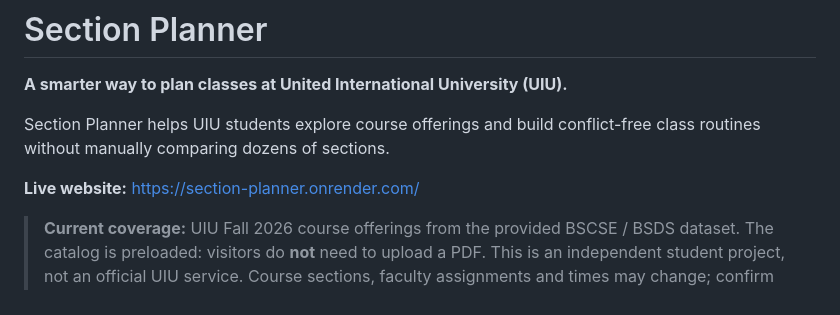
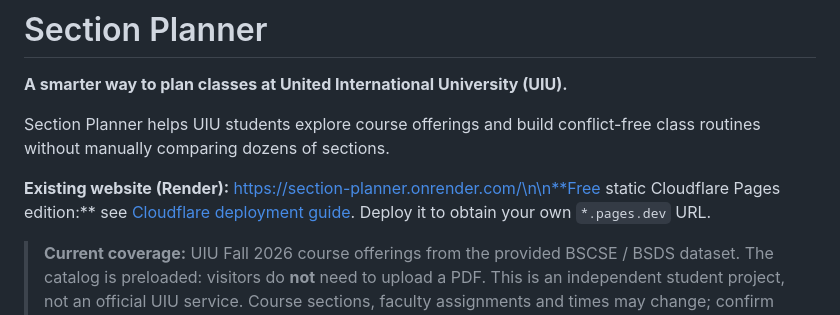
Before and after one commit to hasiiib/section-planner, a Markdown page: README.md, the part around the change. Drawn GitHub-style.

Commit message:
Link free Cloudflare Pages deployment from project README

```diff
--- a/README.md
+++ b/README.md
@@ -4,7 +4,7 @@
 
 Section Planner helps UIU students explore course offerings and build conflict-free class routines without manually comparing dozens of sections.
 
-**Live website:** https://section-planner.onrender.com/
+**Existing website (Render):** https://section-planner.onrender.com/\n\n**Free static Cloudflare Pages edition:** see [Cloudflare deployment guide](cloudflare/README.md). Deploy it to obtain your own `*.pages.dev` URL.
 
 > **Current coverage:** UIU Fall 2026 course offerings from the provided BSCSE / BSDS dataset. The catalog is preloaded: visitors do **not** need to upload a PDF. This is an independent student project, not an official UIU service. Course sections, faculty assignments and times may change; confirm details through official UIU channels before registration.
 
```
